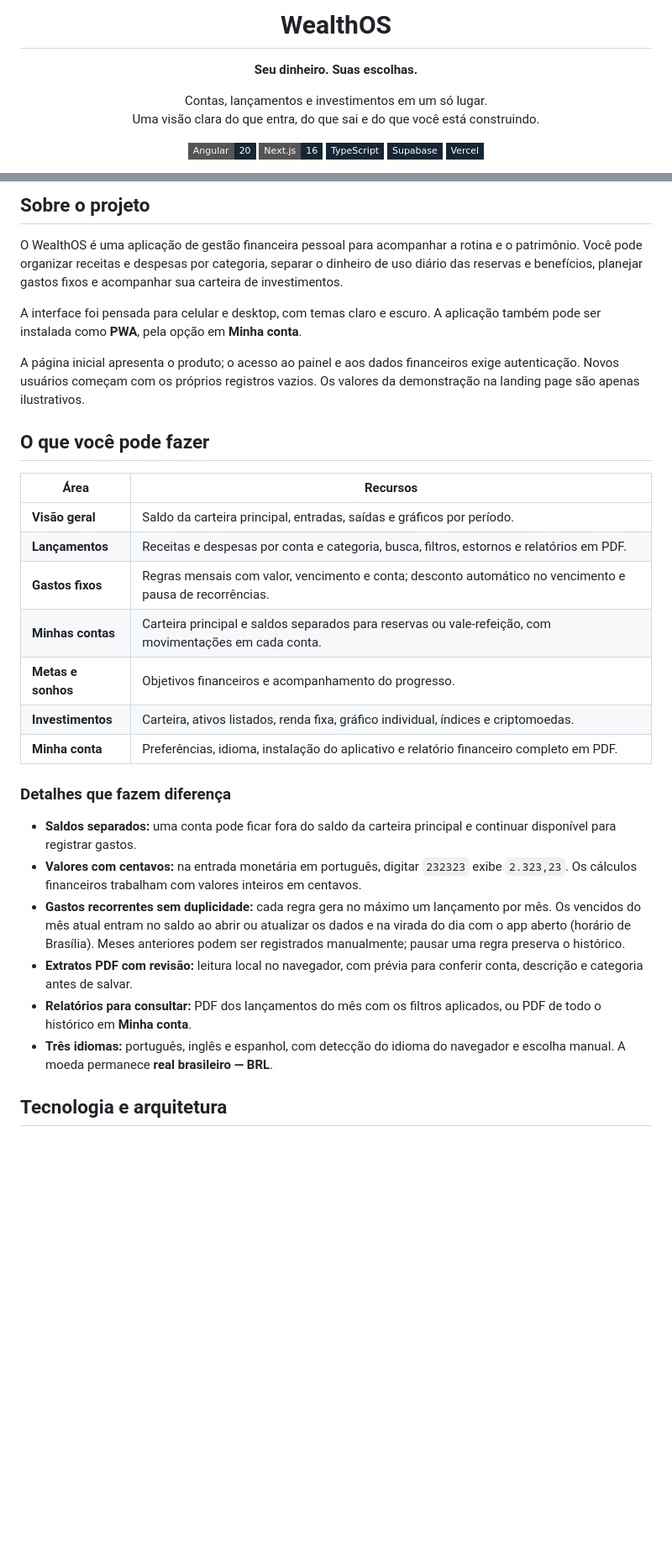
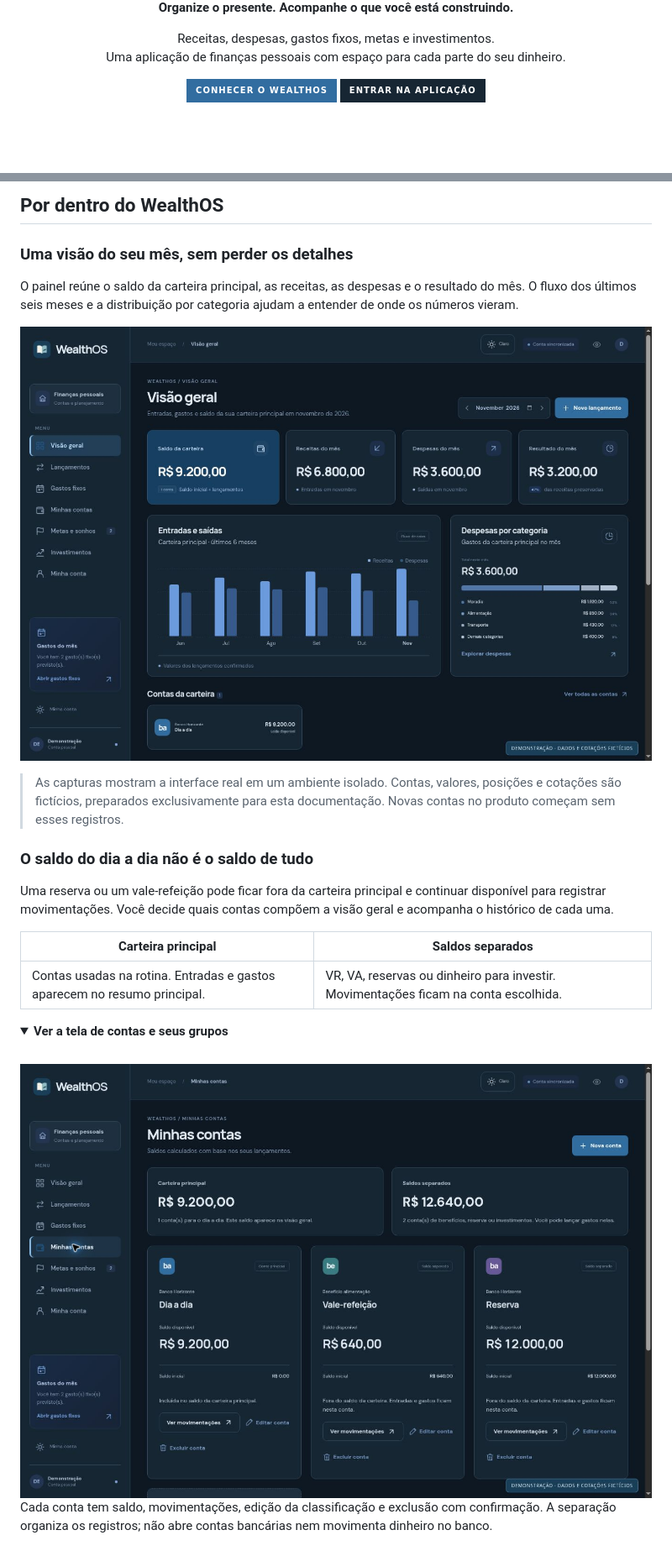
Before and after one commit to matheusaaguirra/WealthOS, a Markdown page: README.md, 2 parts joined by grey strips. Shown at 84% size. Rendered like a GitHub page; pictures changed too: docs/images/accounts.jpg (added), docs/images/overview.jpg (added); folded sections open; badges without logos; blank space fills up the shorter version.

Commit message:
docs: redesign README with product screenshots and WealthOS branding

```diff
--- a/README.md
+++ b/README.md
@@ -5,12 +3,8 @@
 
-  <h1>WealthOS</h1>
-  <p><strong>Seu dinheiro. Suas escolhas.</strong></p>
-  <p>Contas, lançamentos e investimentos em um só lugar.<br />Uma visão clara do que entra, do que sai e do que você está construindo.</p>
+  <p><strong>Organize o presente. Acompanhe o que você está construindo.</strong></p>
+  <p>Receitas, despesas, gastos fixos, metas e investimentos.<br />Uma aplicação de finanças pessoais com espaço para cada parte do seu dinheiro.</p>
 
   <p>
-    <img alt="Angular 20" src="https://img.shields.io/badge/Angular-20-172633?style=flat-square&amp;logo=angular&amp;logoColor=84b9e8" />
-    <img alt="Next.js 16" src="https://img.shields.io/badge/Next.js-16-172633?style=flat-square&amp;logo=nextdotjs&amp;logoColor=white" />
-    <img alt="TypeScript" src="https://img.shields.io/badge/TypeScript-172633?style=flat-square&amp;logo=typescript&amp;logoColor=84b9e8" />
-    <img alt="Supabase" src="https://img.shields.io/badge/Supabase-172633?style=flat-square&amp;logo=supabase&amp;logoColor=84b9e8" />
-    <img alt="Vercel" src="https://img.shields.io/badge/Vercel-172633?style=flat-square&amp;logo=vercel&amp;logoColor=white" />
+    <a href="https://wealthos.com.br"><img src="https://img.shields.io/badge/Conhecer_o_WealthOS-326da0?style=for-the-badge" alt="Conhecer o WealthOS" /></a>
+    <a href="https://wealthos.com.br/login"><img src="https://img.shields.io/badge/Entrar_na_aplicação-172633?style=for-the-badge" alt="Entrar na aplicação" /></a>
   </p>
@@ -23,32 +24,27 @@
 
-## Sobre o projeto
+## Por dentro do WealthOS
 
-O WealthOS é uma aplicação de gestão financeira pessoal para acompanhar a rotina e o patrimônio. Você pode organizar receitas e despesas por categoria, separar o dinheiro de uso diário das reservas e benefícios, planejar gastos fixos e acompanhar sua carteira de investimentos.
+### Uma visão do seu mês, sem perder os detalhes
 
-A interface foi pensada para celular e desktop, com temas claro e escuro. A aplicação também pode ser instalada como **PWA**, pela opção em **Minha conta**.
+O painel reúne o saldo da carteira principal, as receitas, as despesas e o resultado do mês. O fluxo dos últimos seis meses e a distribuição por categoria ajudam a entender de onde os números vieram.
 
-A página inicial apresenta o produto; o acesso ao painel e aos dados financeiros exige autenticação. Novos usuários começam com os próprios registros vazios. Os valores da demonstração na landing page são apenas ilustrativos.
+<a href="docs/images/overview.jpg"><img src="docs/images/overview.jpg" alt="Tela real de visão geral do WealthOS: indicadores financeiros, gráfico de entradas e saídas e despesas por categoria, usando dados fictícios." width="100%" /></a>
 
-## O que você pode fazer
+> As capturas mostram a interface real em um ambiente isolado. Contas, valores, posições e cotações são fictícios, preparados exclusivamente para esta documentação. Novas contas no produto começam sem esses registros.
 
-| Área | Recursos |
+### O saldo do dia a dia não é o saldo de tudo
+
+Uma reserva ou um vale-refeição pode ficar fora da carteira principal e continuar disponível para registrar movimentações. Você decide quais contas compõem a visão geral e acompanha o histórico de cada uma.
+
+| Carteira principal | Saldos separados |
 | --- | --- |
-| **Visão geral** | Saldo da carteira principal, entradas, saídas e gráficos por período. |
-| **Lançamentos** | Receitas e despesas por conta e categoria, busca, filtros, estornos e relatórios em PDF. |
-| **Gastos fixos** | Regras mensais com valor, vencimento e conta; desconto automático no vencimento e pausa de recorrências. |
-| **Minhas contas** | Carteira principal e saldos separados para reservas ou vale-refeição, com movimentações em cada conta. |
-| **Metas e sonhos** | Objetivos financeiros e acompanhamento do progresso. |
-| **Investimentos** | Carteira, ativos listados, renda fixa, gráfico individual, índices e criptomoedas. |
-| **Minha conta** | Preferências, idioma, instalação do aplicativo e relatório financeiro completo em PDF. |
+| Contas usadas na rotina. Entradas e gastos aparecem no resumo principal. | VR, VA, reservas ou dinheiro para investir. Movimentações ficam na conta escolhida. |
 
-### Detalhes que fazem diferença
+<details>
+<summary><strong>Ver a tela de contas e seus grupos</strong></summary>
 
-- **Saldos separados:** uma conta pode ficar fora do saldo da carteira principal e continuar disponível para registrar gastos.
-- **Valores com centavos:** na entrada monetária em português, digitar `232323` exibe `2.323,23`. Os cálculos financeiros trabalham com valores inteiros em centavos.
-- **Gastos recorrentes sem duplicidade:** cada regra gera no máximo um lançamento por mês. Os vencidos do mês atual entram no saldo ao abrir ou atualizar os dados e na virada do dia com o app aberto (horário de Brasília). Meses anteriores podem ser registrados manualmente; pausar uma regra preserva o histórico.
-- **Extratos PDF com revisão:** leitura local no navegador, com prévia para conferir conta, descrição e categoria antes de salvar.
-- **Relatórios para consultar:** PDF dos lançamentos do mês com os filtros aplicados, ou PDF de todo o histórico em **Minha conta**.
-- **Três idiomas:** português, inglês e espanhol, com detecção do idioma do navegador e escolha manual. A moeda permanece **real brasileiro — BRL**.
+<br />
+<a href="docs/images/accounts.jpg"><img src="docs/images/accounts.jpg" alt="Tela Minhas contas com uma conta do dia a dia, vale-refeição e reserva, mostrando carteira principal e saldos separados com dados fictícios." width="100%" /></a>
 
-## Tecnologia e arquitetura
+Cada conta tem saldo, movimentações, edição da classificação e exclusão com confirmação. A separação organiza os registros; não abre contas bancárias nem movimenta dinheiro no banco.
 
```
Also changed, not shown: other parts of README.md (+124 -91 lines), docs/DEVELOPMENT.md (added, +97 -0 lines), docs/images/investments.jpg (added), docs/images/recurring.jpg (added), 1 other file.
